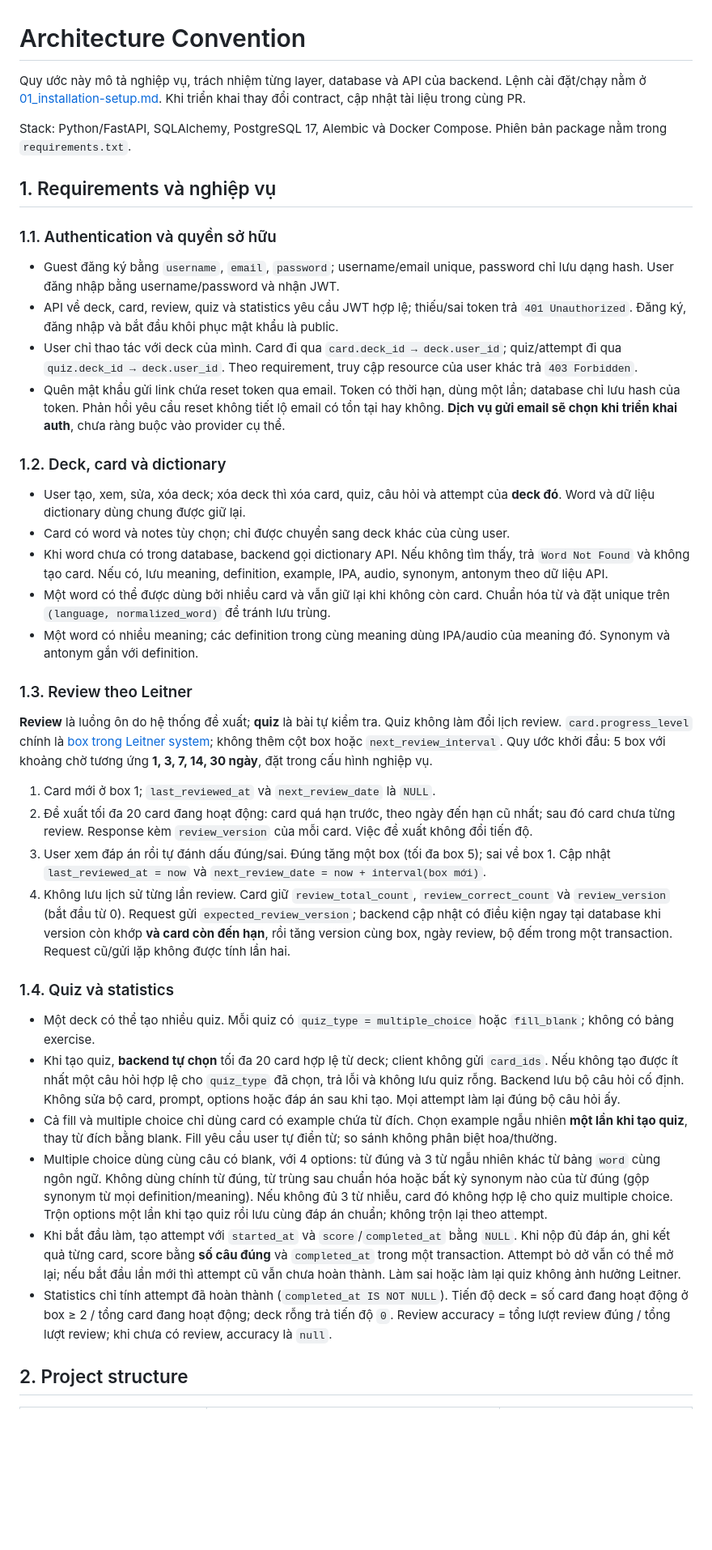
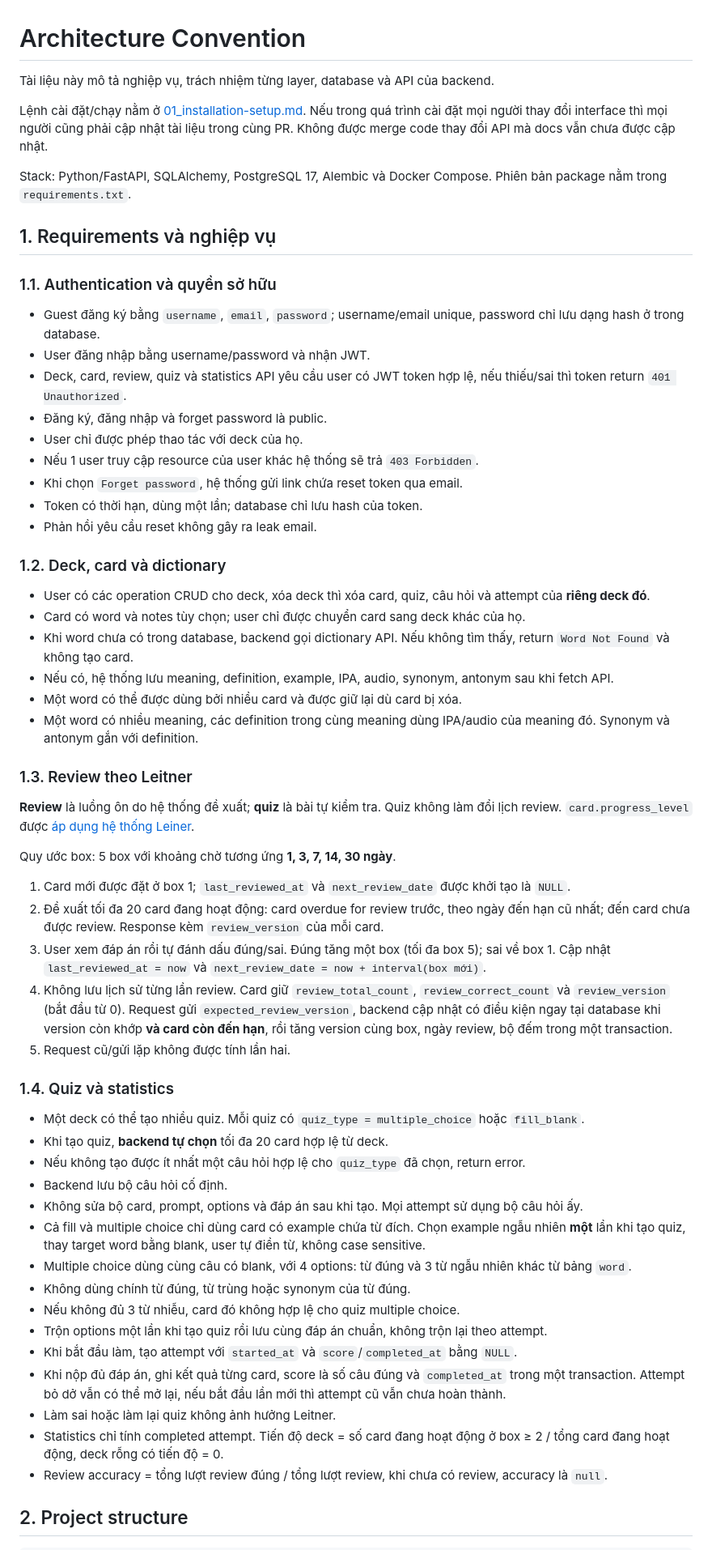
Before and after one commit to gangstat197/INT3105_software_architecture, a Markdown page: docs/02_architecture-convention.md, the part around one of its changes. Shown at 81% size. GitHub-like rendering; blank space fills up the shorter version.

Commit message:
Update architecture documents

```diff
--- a/docs/02_architecture-convention.md
+++ b/docs/02_architecture-convention.md
@@ -1,6 +1,8 @@
 # Architecture Convention
 
-Quy ước này mô tả nghiệp vụ, trách nhiệm từng layer, database và API của backend. Lệnh cài đặt/chạy nằm ở [01_installation-setup.md](01_installation-setup.md). Khi triển khai thay đổi contract, cập nhật tài liệu trong cùng PR.
+Tài liệu này mô tả nghiệp vụ, trách nhiệm từng layer, database và API của backend.
+
+Lệnh cài đặt/chạy nằm ở [01_installation-setup.md](01_installation-setup.md). Nếu trong quá trình cài đặt mọi người thay đổi interface thì mọi người cũng phải cập nhật tài liệu trong cùng PR. Không được merge code thay đổi API mà docs vẫn chưa được cập nhật.
 
 Stack: Python/FastAPI, SQLAlchemy, PostgreSQL 17, Alembic và Docker Compose. Phiên bản package nằm trong `requirements.txt`.
 
@@ -8,36 +10,54 @@ Stack: Python/FastAPI, SQLAlchemy, PostgreSQL 17, Alembic và Docker Compose. Ph
 
 ### 1.1. Authentication và quyền sở hữu
 
-- Guest đăng ký bằng `username`, `email`, `password`; username/email unique, password chỉ lưu dạng hash. User đăng nhập bằng username/password và nhận JWT.
-- API về deck, card, review, quiz và statistics yêu cầu JWT hợp lệ; thiếu/sai token trả `401 Unauthorized`. Đăng ký, đăng nhập và bắt đầu khôi phục mật khẩu là public.
-- User chỉ thao tác với deck của mình. Card đi qua `card.deck_id → deck.user_id`; quiz/attempt đi qua `quiz.deck_id → deck.user_id`. Theo requirement, truy cập resource của user khác trả `403 Forbidden`.
-- Quên mật khẩu gửi link chứa reset token qua email. Token có thời hạn, dùng một lần; database chỉ lưu hash của token. Phản hồi yêu cầu reset không tiết lộ email có tồn tại hay không. **Dịch vụ gửi email sẽ chọn khi triển khai auth**, chưa ràng buộc vào provider cụ thể.
+- Guest đăng ký bằng `username`, `email`, `password`; username/email unique, password chỉ lưu dạng hash ở trong database.
+- User đăng nhập bằng username/password và nhận JWT.
+- Deck, card, review, quiz và statistics API yêu cầu user có JWT token hợp lệ, nếu thiếu/sai thì token return `401 Unauthorized`.
+- Đăng ký, đăng nhập và forget password là public.
+- User chỉ được phép thao tác với deck của họ.
+- Nếu 1 user truy cập resource của user khác hệ thống sẽ trả `403 Forbidden`.
+- Khi chọn `Forget password`, hệ thống gửi link chứa reset token qua email.
+- Token có thời hạn, dùng một lần; database chỉ lưu hash của token.
+- Phản hồi yêu cầu reset không gây ra leak email.
 
 ### 1.2. Deck, card và dictionary
 
-- User tạo, xem, sửa, xóa deck; xóa deck thì xóa card, quiz, câu hỏi và attempt của **deck đó**. Word và dữ liệu dictionary dùng chung được giữ lại.
-- Card có word và notes tùy chọn; chỉ được chuyển sang deck khác của cùng user.
-- Khi word chưa có trong database, backend gọi dictionary API. Nếu không tìm thấy, trả `Word Not Found` và không tạo card. Nếu có, lưu meaning, definition, example, IPA, audio, synonym, antonym theo dữ liệu API.
-- Một word có thể được dùng bởi nhiều card và vẫn giữ lại khi không còn card. Chuẩn hóa từ và đặt unique trên `(language, normalized_word)` để tránh lưu trùng.
-- Một word có nhiều meaning; các definition trong cùng meaning dùng IPA/audio của meaning đó. Synonym và antonym gắn với definition.
+- User có các operation CRUD cho deck, xóa deck thì xóa card, quiz, câu hỏi và attempt của **riêng deck đó**.
+- Card có word và notes tùy chọn; user chỉ được chuyển card sang deck khác của họ.
+- Khi word chưa có trong database, backend gọi dictionary API. Nếu không tìm thấy, return `Word Not Found` và không tạo card.
+- Nếu có, hệ thống lưu meaning, definition, example, IPA, audio, synonym, antonym sau khi fetch API.
+- Một word có thể được dùng bởi nhiều card và được giữ lại dù card bị xóa.
+- Một word có nhiều meaning, các definition trong cùng meaning dùng IPA/audio của meaning đó. Synonym và antonym gắn với definition.
 
 ### 1.3. Review theo Leitner
 
-**Review** là luồng ôn do hệ thống đề xuất; **quiz** là bài tự kiểm tra. Quiz không làm đổi lịch review. `card.progress_level` chính là [box trong Leitner system](https://subjectguides.york.ac.uk/study-revision/leitner-system?audience=staff); không thêm cột box hoặc `next_review_interval`. Quy ước khởi đầu: 5 box với khoảng chờ tương ứng **1, 3, 7, 14, 30 ngày**, đặt trong cấu hình nghiệp vụ.
+**Review** là luồng ôn do hệ thống đề xuất; **quiz** là bài tự kiểm tra. Quiz không làm đổi lịch review. `card.progress_level` được [áp dụng hệ thống Leiner](https://subjectguides.york.ac.uk/study-revision/leitner-system?audience=staff).
 
-1. Card mới ở box 1; `last_reviewed_at` và `next_review_date` là `NULL`.
-2. Đề xuất tối đa 20 card đang hoạt động: card quá hạn trước, theo ngày đến hạn cũ nhất; sau đó card chưa từng review. Response kèm `review_version` của mỗi card. Việc đề xuất không đổi tiến độ.
+Quy ước box: 5 box với khoảng chờ tương ứng **1, 3, 7, 14, 30 ngày**.
+
+1. Card mới được đặt ở box 1; `last_reviewed_at` và `next_review_date` được khởi tạo là `NULL`.
+2. Đề xuất tối đa 20 card đang hoạt động: card overdue for review trước, theo ngày đến hạn cũ nhất; đến card chưa được review. Response kèm `review_version` của mỗi card.
 3. User xem đáp án rồi tự đánh dấu đúng/sai. Đúng tăng một box (tối đa box 5); sai về box 1. Cập nhật `last_reviewed_at = now` và `next_review_date = now + interval(box mới)`.
-4. Không lưu lịch sử từng lần review. Card giữ `review_total_count`, `review_correct_count` và `review_version` (bắt đầu từ 0). Request gửi `expected_review_version`; backend cập nhật có điều kiện ngay tại database khi version còn khớp **và card còn đến hạn**, rồi tăng version cùng box, ngày review, bộ đếm trong một transaction. Request cũ/gửi lặp không được tính lần hai.
+4. Không lưu lịch sử từng lần review. Card giữ `review_total_count`, `review_correct_count` và `review_version` (bắt đầu từ 0). Request gửi `expected_review_version`, backend cập nhật có điều kiện ngay tại database khi version còn khớp **và card còn đến hạn**, rồi tăng version cùng box, ngày review, bộ đếm trong một transaction.
+5. Request cũ/gửi lặp không được tính lần hai.
 
 ### 1.4. Quiz và statistics
 
-- Một deck có thể tạo nhiều quiz. Mỗi quiz có `quiz_type = multiple_choice` hoặc `fill_blank`; không có bảng exercise.
-- Khi tạo quiz, **backend tự chọn** tối đa 20 card hợp lệ từ deck; client không gửi `card_ids`. Nếu không tạo được ít nhất một câu hỏi hợp lệ cho `quiz_type` đã chọn, trả lỗi và không lưu quiz rỗng. Backend lưu bộ câu hỏi cố định. Không sửa bộ card, prompt, options hoặc đáp án sau khi tạo. Mọi attempt làm lại đúng bộ câu hỏi ấy.
-- Cả fill và multiple choice chỉ dùng card có example chứa từ đích. Chọn example ngẫu nhiên **một lần khi tạo quiz**, thay từ đích bằng blank. Fill yêu cầu user tự điền từ; so sánh không phân biệt hoa/thường.
-- Multiple choice dùng cùng câu có blank, với 4 options: từ đúng và 3 từ ngẫu nhiên khác từ bảng `word` cùng ngôn ngữ. Không dùng chính từ đúng, từ trùng sau chuẩn hóa hoặc bất kỳ synonym nào của từ đúng (gộp synonym từ mọi definition/meaning). Nếu không đủ 3 từ nhiễu, card đó không hợp lệ cho quiz multiple choice. Trộn options một lần khi tạo quiz rồi lưu cùng đáp án chuẩn; không trộn lại theo attempt.
-- Khi bắt đầu làm, tạo attempt với `started_at` và `score`/`completed_at` bằng `NULL`. Khi nộp đủ đáp án, ghi kết quả từng card, score bằng **số câu đúng** và `completed_at` trong một transaction. Attempt bỏ dở vẫn có thể mở lại; nếu bắt đầu lần mới thì attempt cũ vẫn chưa hoàn thành. Làm sai hoặc làm lại quiz không ảnh hưởng Leitner.
-- Statistics chỉ tính attempt đã hoàn thành (`completed_at IS NOT NULL`). Tiến độ deck = số card đang hoạt động ở box ≥ 2 / tổng card đang hoạt động; deck rỗng trả tiến độ `0`. Review accuracy = tổng lượt review đúng / tổng lượt review; khi chưa có review, accuracy là `null`.
+- Một deck có thể tạo nhiều quiz. Mỗi quiz có `quiz_type = multiple_choice` hoặc `fill_blank`.
+- Khi tạo quiz, **backend tự chọn** tối đa 20 card hợp lệ từ deck.
+- Nếu không tạo được ít nhất một câu hỏi hợp lệ cho `quiz_type` đã chọn, return error.
+- Backend lưu bộ câu hỏi cố định.
+- Không sửa bộ card, prompt, options và đáp án sau khi tạo. Mọi attempt sử dụng bộ câu hỏi ấy.
+- Cả fill và multiple choice chỉ dùng card có example chứa từ đích. Chọn example ngẫu nhiên **một** lần khi tạo quiz, thay target word bằng blank, user tự điền từ, không case sensitive.
+- Multiple choice dùng cùng câu có blank, với 4 options: từ đúng và 3 từ ngẫu nhiên khác từ bảng `word`.
+- Không dùng chính từ đúng, từ trùng hoặc synonym của từ đúng.
+- Nếu không đủ 3 từ nhiễu, card đó không hợp lệ cho quiz multiple choice.
+- Trộn options một lần khi tạo quiz rồi lưu cùng đáp án chuẩn, không trộn lại theo attempt.
+- Khi bắt đầu làm, tạo attempt với `started_at` và `score`/`completed_at` bằng `NULL`.
+- Khi nộp đủ đáp án, ghi kết quả từng card, score là số câu đúng và `completed_at` trong một transaction. Attempt bỏ dở vẫn có thể mở lại, nếu bắt đầu lần mới thì attempt cũ vẫn chưa hoàn thành.
+- Làm sai hoặc làm lại quiz không ảnh hưởng Leitner.
+- Statistics chỉ tính completed attempt. Tiến độ deck = số card đang hoạt động ở box ≥ 2 / tổng card đang hoạt động, deck rỗng có tiến độ = 0.
+- Review accuracy = tổng lượt review đúng / tổng lượt review, khi chưa có review, accuracy là `null`.
 
 ## 2. Project structure
 
```
Also changed, not shown: other parts of docs/02_architecture-convention.md (+25 -27 lines).
